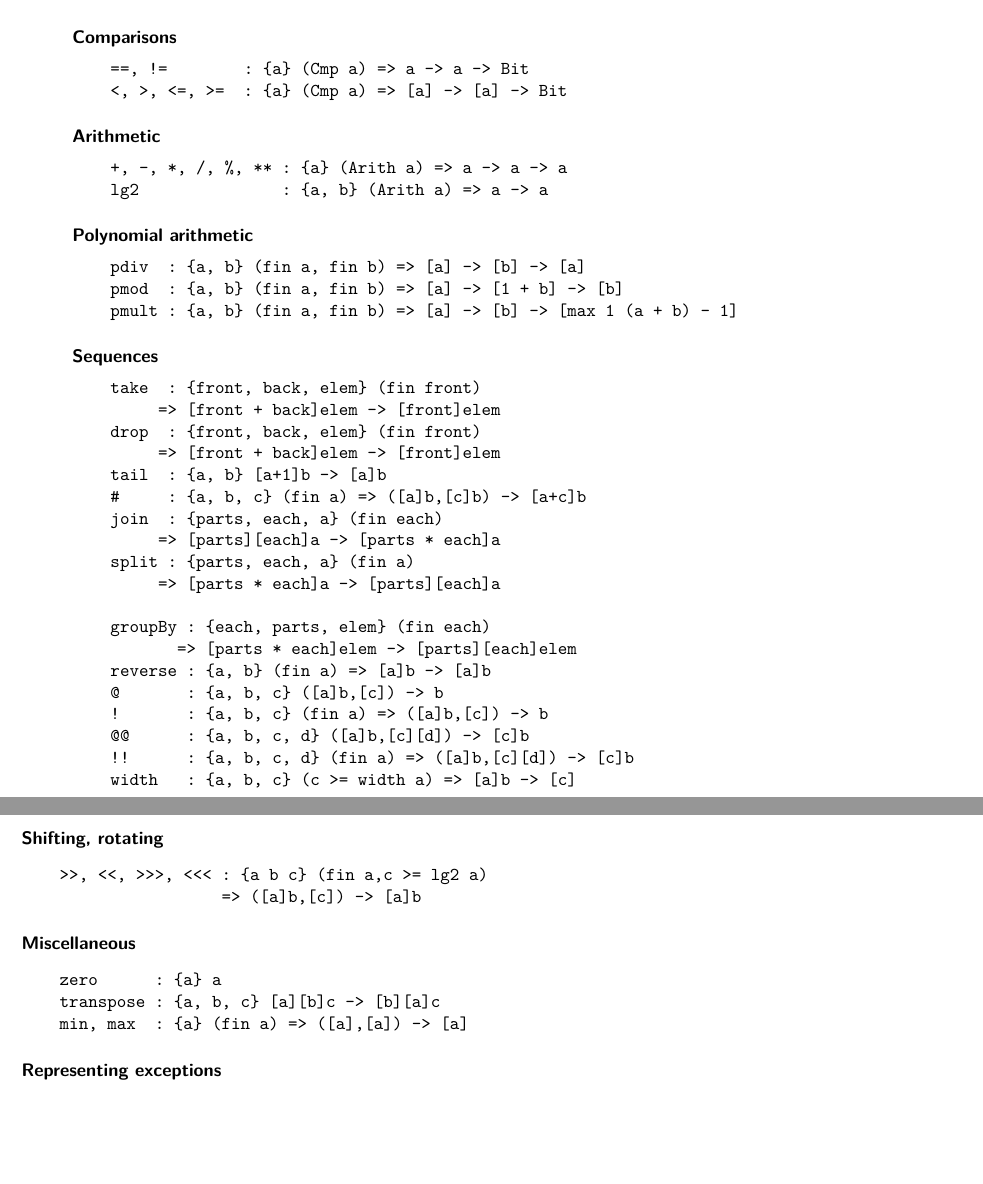
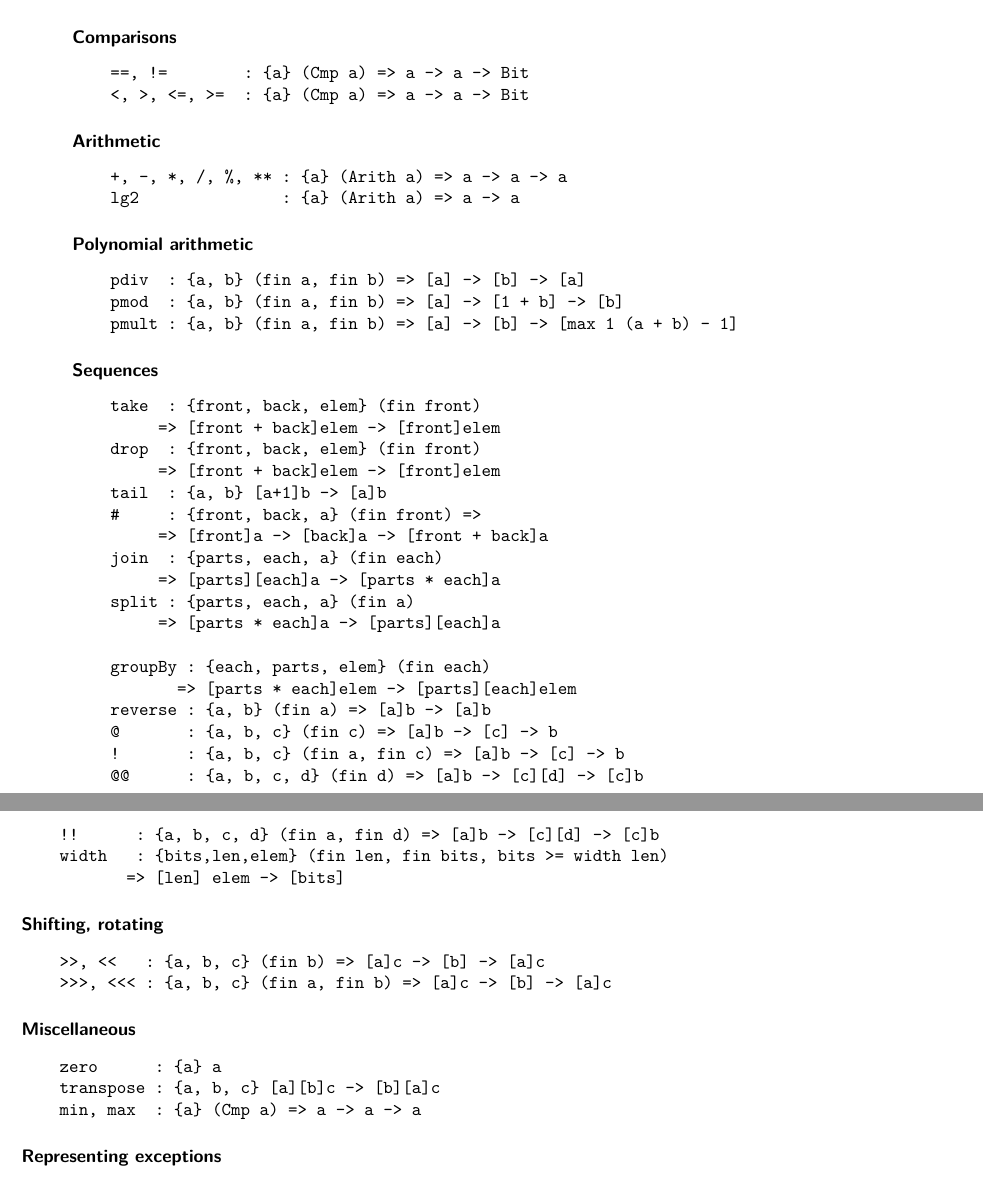
Before and after one commit to GaloisInc/cryptol, a LaTeX thesis (docs/ProgrammingCryptol/main/Cryptol.tex, which reads docs/ProgrammingCryptol/prims/Primitives.tex): two parts of pages 98 and 99 of 118, joined at a grey line, cut so that both start at the same text, the shorter picture padded with empty space. Compiled offline with XeLaTeX; a missing font is replaced by an installed copy or a similar font; a LaTeX package or settings file that is missing is left out.

Commit message:
Fix lots of wrong types for primitives in appendix B

```diff
--- a/docs/ProgrammingCryptol/prims/Primitives.tex
+++ b/docs/ProgrammingCryptol/prims/Primitives.tex
@@ -14,12 +14,12 @@ primsPlaceHolder=1;
 \paragraph*{Comparisons}
 \begin{Verbatim}
     ==, !=        : {a} (Cmp a) => a -> a -> Bit
-    <, >, <=, >=  : {a} (Cmp a) => [a] -> [a] -> Bit
+    <, >, <=, >=  : {a} (Cmp a) => a -> a -> Bit
 \end{Verbatim}
 \paragraph*{Arithmetic}
 \begin{Verbatim}
     +, -, *, /, %, ** : {a} (Arith a) => a -> a -> a
-    lg2               : {a, b} (Arith a) => a -> a
+    lg2               : {a} (Arith a) => a -> a
 \end{Verbatim}
 %    negate            : {a b} (a >= 1) => [a]b -> [a]b
 \paragraph*{Polynomial arithmetic}
@@ -35,7 +35,8 @@ primsPlaceHolder=1;
     drop  : {front, back, elem} (fin front)
          => [front + back]elem -> [front]elem
     tail  : {a, b} [a+1]b -> [a]b
-    #     : {a, b, c} (fin a) => ([a]b,[c]b) -> [a+c]b
+    #     : {front, back, a} (fin front) =>
+         => [front]a -> [back]a -> [front + back]a
     join  : {parts, each, a} (fin each)
          => [parts][each]a -> [parts * each]a
     split : {parts, each, a} (fin a)
@@ -44,30 +45,31 @@ primsPlaceHolder=1;
     groupBy : {each, parts, elem} (fin each)
            => [parts * each]elem -> [parts][each]elem
     reverse : {a, b} (fin a) => [a]b -> [a]b
-    @       : {a, b, c} ([a]b,[c]) -> b
-    !       : {a, b, c} (fin a) => ([a]b,[c]) -> b
-    @@      : {a, b, c, d} ([a]b,[c][d]) -> [c]b
-    !!      : {a, b, c, d} (fin a) => ([a]b,[c][d]) -> [c]b
-    width   : {a, b, c} (c >= width a) => [a]b -> [c]
+    @       : {a, b, c} (fin c) => [a]b -> [c] -> b
+    !       : {a, b, c} (fin a, fin c) => [a]b -> [c] -> b
+    @@      : {a, b, c, d} (fin d) => [a]b -> [c][d] -> [c]b
+    !!      : {a, b, c, d} (fin a, fin d) => [a]b -> [c][d] -> [c]b
+    width   : {bits,len,elem} (fin len, fin bits, bits >= width len)
+           => [len] elem -> [bits]
 \end{Verbatim}
 \paragraph*{Shifting, rotating}
 \begin{Verbatim}
-    >>, <<, >>>, <<< : {a b c} (fin a,c >= lg2 a)
-                     => ([a]b,[c]) -> [a]b
+    >>, <<   : {a, b, c} (fin b) => [a]c -> [b] -> [a]c
+    >>>, <<< : {a, b, c} (fin a, fin b) => [a]c -> [b] -> [a]c
 \end{Verbatim}
 \paragraph*{Miscellaneous}
 \begin{Verbatim}
     zero      : {a} a
     transpose : {a, b, c} [a][b]c -> [b][a]c
-    min, max  : {a} (fin a) => ([a],[a]) -> [a]
+    min, max  : {a} (Cmp a) => a -> a -> a
 \end{Verbatim}
 %   parity    : {a} (fin a) => [a] -> Bit
 \paragraph*{Representing exceptions}
 \begin{Verbatim}
     error     : {a, b} [a][8] -> b
     undefined : {a} a
-    trace : {n, a, b} [n][8] -> a -> b -> b
-    traceVal : {n, a} [n][8] -> a -> a
+    trace     : {n, a, b} [n][8] -> a -> b -> b
+    traceVal  : {n, a} [n][8] -> a -> a
 \end{Verbatim}
 \todo[inline]{\texttt{error} and \texttt{undefined} are not covered in
   the book at the moment.}
```
